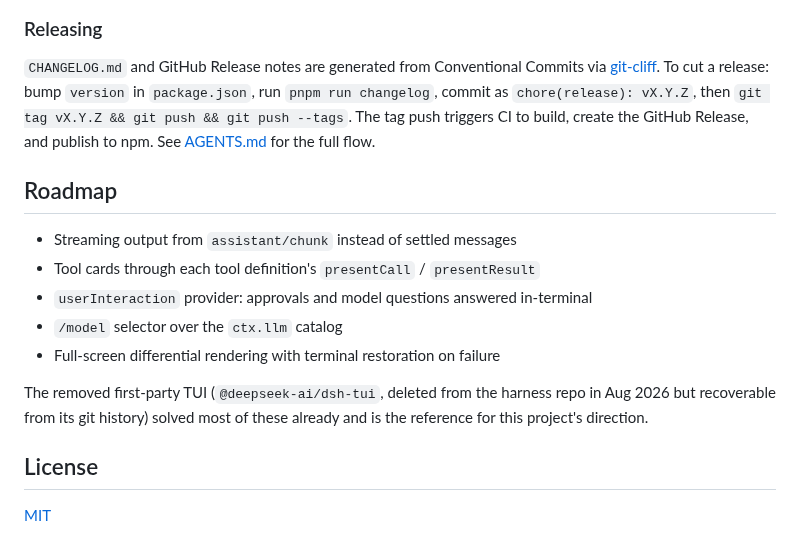
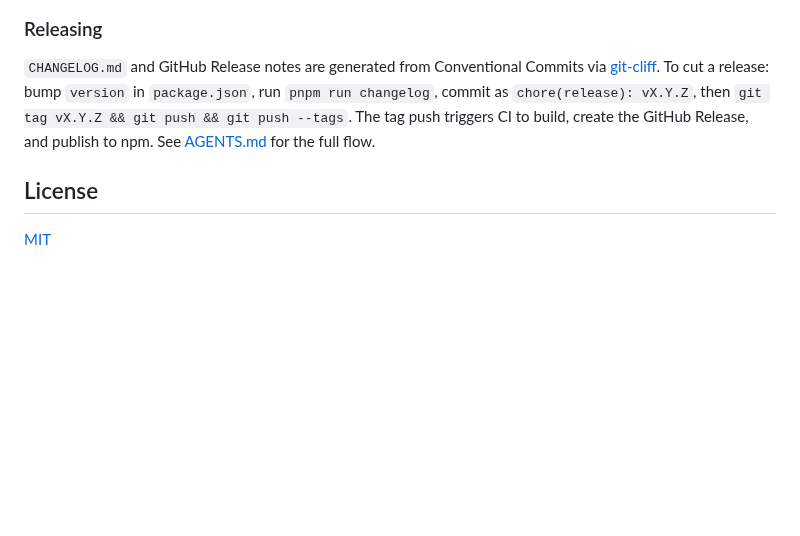
Before and after one commit to tomowang/dsh-tui, a Markdown page: README.md, the part around one of its changes. Rendered like a GitHub page; blank space fills up the shorter version.

```diff
--- a/README.md
+++ b/README.md
@@ -64,16 +107,6 @@ To try a local checkout inside a profile, point the profile's dependency at this
 
 `CHANGELOG.md` and GitHub Release notes are generated from Conventional Commits via [git-cliff](https://git-cliff.org/). To cut a release: bump `version` in `package.json`, run `pnpm run changelog`, commit as `chore(release): vX.Y.Z`, then `git tag vX.Y.Z && git push && git push --tags`. The tag push triggers CI to build, create the GitHub Release, and publish to npm. See [AGENTS.md](AGENTS.md#releasing) for the full flow.
 
-## Roadmap
-
-- Streaming output from `assistant/chunk` instead of settled messages
-- Tool cards through each tool definition's `presentCall` / `presentResult`
-- `userInteraction` provider: approvals and model questions answered in-terminal
-- `/model` selector over the `ctx.llm` catalog
-- Full-screen differential rendering with terminal restoration on failure
-
-The removed first-party TUI (`@deepseek-ai/dsh-tui`, deleted from the harness repo in Aug 2026 but recoverable from its git history) solved most of these already and is the reference for this project's direction.
-
 ## License
 
 [MIT](LICENSE)
```
Also changed, not shown: other parts of README.md (+48 -5 lines), assets/screenshot.png (added), 1 other file.
